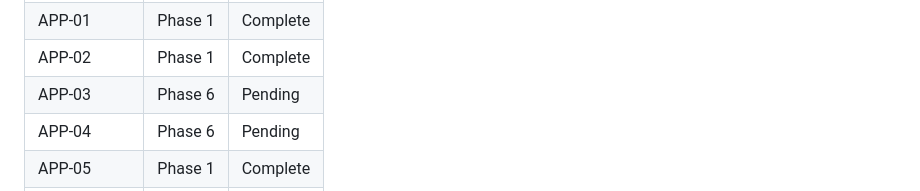
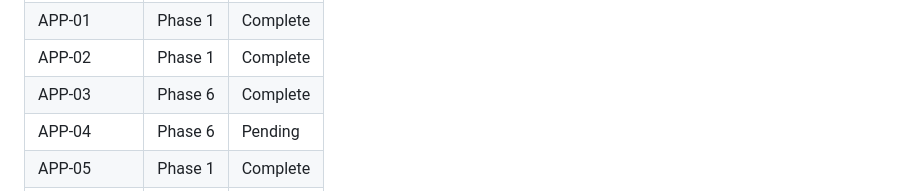
Before and after one commit to LaurentPRAT-DB/job_monitor, a Markdown page: .planning/REQUIREMENTS.md, the part around one of its changes. GitHub-like rendering.

```diff
--- a/.planning/REQUIREMENTS.md
+++ b/.planning/REQUIREMENTS.md
@@ -125,7 +125,7 @@ Which phases cover which requirements. Updated during roadmap creation.
 | ALERT-05 | Phase 6 | Pending |
 | APP-01 | Phase 1 | Complete |
 | APP-02 | Phase 1 | Complete |
-| APP-03 | Phase 6 | Pending |
+| APP-03 | Phase 6 | Complete |
 | APP-04 | Phase 6 | Pending |
 | APP-05 | Phase 1 | Complete |
 | APP-06 | Phase 1 | Complete |
```
Also changed, not shown: other parts of .planning/REQUIREMENTS.md (+1 -1 lines), .planning/STATE.md (+15 -11 lines), 1 other file.
